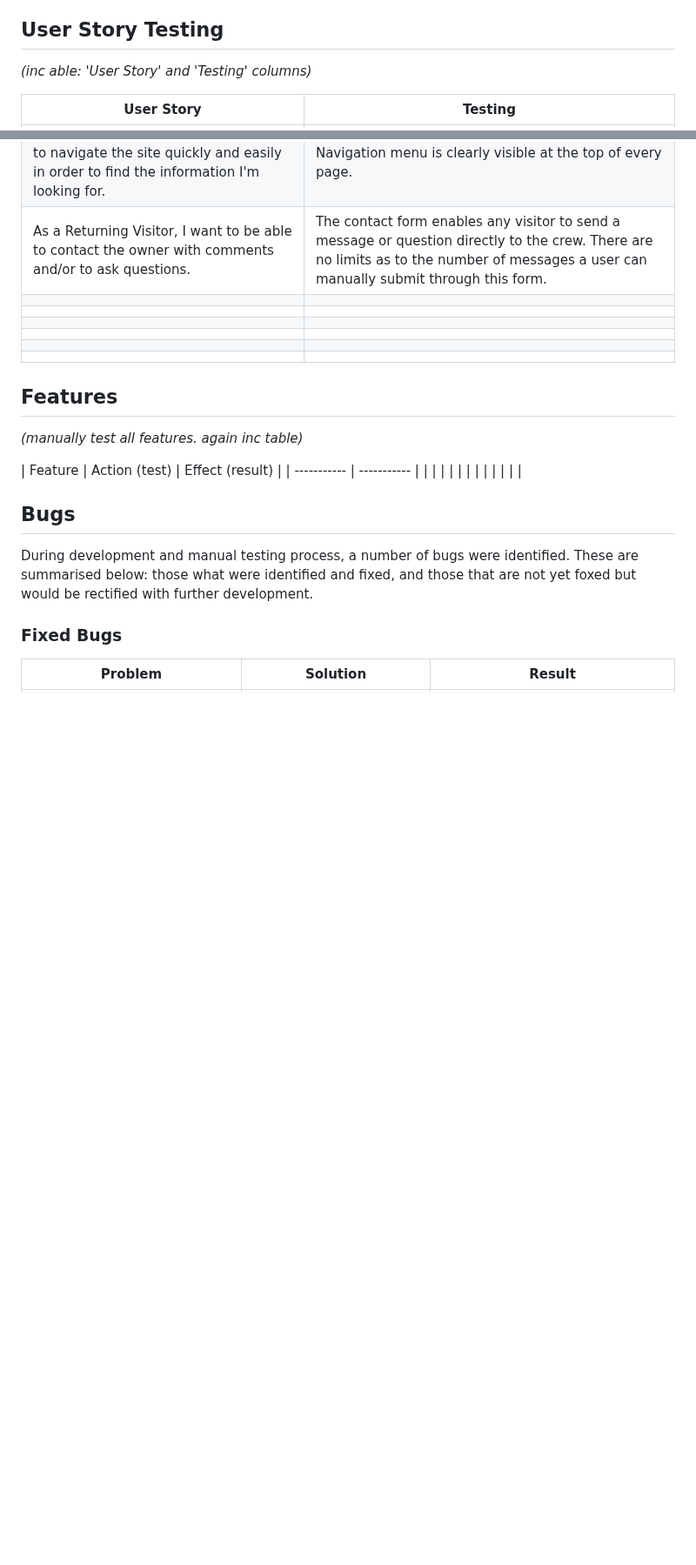
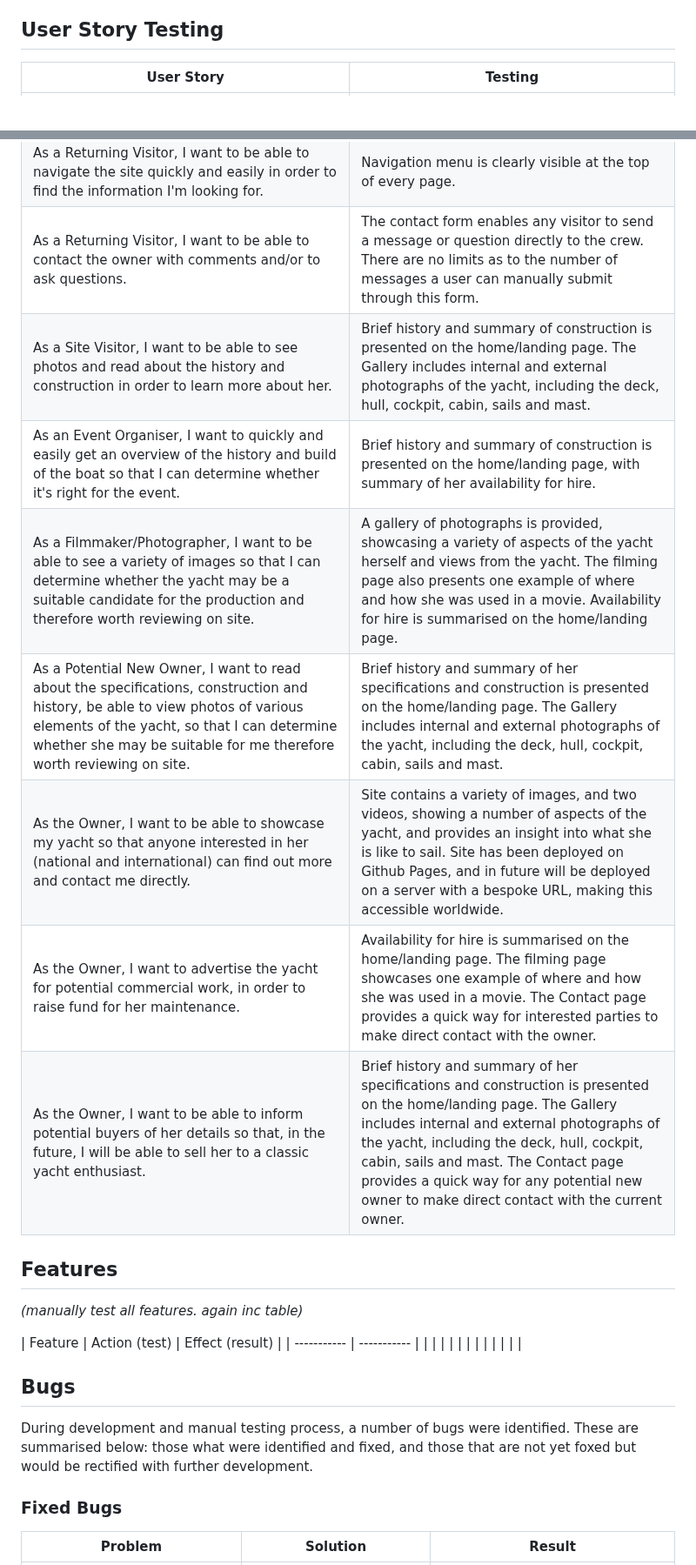
Before and after one commit to mikiburgess/MP1-Wah-Kong, a Markdown page: docs/testing/testing.md, 2 parts joined by grey strips. Shown at 87% size. Drawn GitHub-style; blank space fills up the shorter version.

Commit message:
Complete User Story Testing

```diff
--- a/docs/testing/testing.md
+++ b/docs/testing/testing.md
@@ -141,7 +141,6 @@ Additional suggestions for improvement were included in the PWA section of each
 
 
 ## User Story Testing
-*(inc able: 'User Story' and 'Testing' columns)*
 
 | User Story | Testing |
 | ----------- | ----------- |
@@ -150,12 +149,14 @@ Additional suggestions for improvement were included in the PWA section of each
 | As a First Time Visitor, I want to be able to where the organisation is located. | Google map is embedded within the contact page, showing location of Wah Kong's home marina.  |
 | As a Returning Visitor, I want to be able to navigate the site quickly and easily in order to find the information I'm looking for. | Navigation menu is clearly visible at the top of every page. |
 | As a Returning Visitor, I want to be able to contact the owner with comments and/or to ask questions. | The contact form enables any visitor to send a message or question directly to the crew. There are no limits as to the number of messages a user can manually submit through this form. |
-|  |  |
-|  |  |
-|  |  |
-|  |  |
-|  |  |
-|  |  |
+| As a Site Visitor, I want to be able to see photos and read about the history and construction in order to learn more about her. | Brief history and summary of construction is presented on the home/landing page. The Gallery includes internal and external photographs of the yacht, including the deck, hull, cockpit, cabin, sails and mast. |
+| As an Event Organiser, I want to quickly and easily get an overview of the history and build of the boat so that I can determine whether it's right for the event. | Brief history and summary of construction is presented on the home/landing page, with summary of her availability for hire. |
+| As a Filmmaker/Photographer, I want to be able to see a variety of images so that I can determine whether the yacht may be a suitable candidate for the production and therefore worth reviewing on site. | A gallery of photographs is provided, showcasing a variety of aspects of the yacht herself and views from the yacht. The filming page also presents one example of where and how she was used in a movie. Availability for hire is summarised on the home/landing page. |
+| As a Potential New Owner, I want to read about the specifications, construction and history, be able to view photos of various elements of the yacht, so that I can determine whether she may be suitable for me therefore worth reviewing on site. | Brief history and summary of her specifications and construction is presented on the home/landing page. The Gallery includes internal and external photographs of the yacht, including the deck, hull, cockpit, cabin, sails and mast. |
+| As the Owner, I want to be able to showcase my yacht so that anyone interested in her (national and international) can find out more and contact me directly. | Site contains a variety of images, and two videos, showing a number of aspects of the yacht, and provides an insight into what she is like to sail. Site has been deployed on Github Pages, and in future will be deployed on a server with a bespoke URL, making this accessible worldwide.  |
+| As the Owner, I want to advertise the yacht for potential commercial work, in order to raise fund for her maintenance. | Availability for hire is summarised on the home/landing page. The filming page showcases one example of where and how she was used in a movie. The Contact page provides a quick way for interested parties to make direct contact with the owner. |
+| As the Owner, I want to be able to inform potential buyers of her details so that, in the future, I will be able to sell her to a classic yacht enthusiast. | Brief history and summary of her specifications and construction is presented on the home/landing page. The Gallery includes internal and external photographs of the yacht, including the deck, hull, cockpit, cabin, sails and mast. The Contact page provides a quick way for any potential new owner to make direct contact with the current owner. |
+
 
 ## Features
 *(manually test all features. again inc table)*
```
Also changed, not shown: other parts of docs/testing/testing.md (+1 -1 lines).
